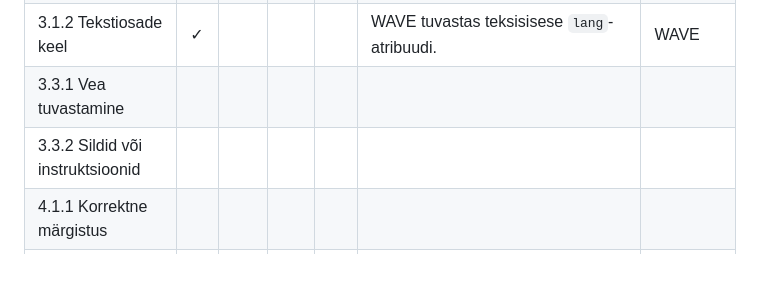
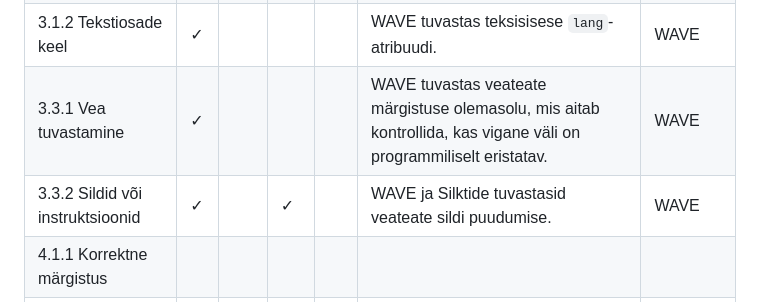
Before and after one commit to TLU-HK-RIF23-AndreE/Ligipaasetavuse-hindamise-raamistik, a Markdown page: docs/Tooriistade-vordlus.md, the part around the change. Rendered like a GitHub page; blank space fills up the shorter version.

Commit message:
Tabel uuendatud.

```diff
--- a/docs/Tooriistade-vordlus.md
+++ b/docs/Tooriistade-vordlus.md
@@ -36,8 +36,8 @@ Linnuke tähendab, et tööriist tuvastas nõuet rikkuva testjuhtumi. Tühi laht
 | 2.5.3 Silt nimes | ✓ |  |  |  | WAVE kuvas nupu juures selle ligipääsetava nimetuse, mistõttu oli nähtava sildi ja ligipääsetava nime võrdlemine lihtne. Teised valitud tööriistad ei andnud selle kontrollimiseks sama selget indikatsiooni. | WAVE |
 | 3.1.1 Lehekülje keel | ✓ | ✓ | ✓ | ✓ | Kõik valitud tööriistad tuvastasid `lang`-atribuudi puudumise. WAVE, Silktide ja Insights tuvastasid ka ebakorrektse keeleparameetri. | WAVE |
 | 3.1.2 Tekstiosade keel | ✓ |  |  |  | WAVE tuvastas teksisisese `lang`-atribuudi. | WAVE |
-| 3.3.1 Vea tuvastamine |  |  |  |  |  |  |
-| 3.3.2 Sildid või instruktsioonid |  |  |  |  |  |  |
+| 3.3.1 Vea tuvastamine | ✓ |  |  |  | WAVE tuvastas veateate märgistuse olemasolu, mis aitab kontrollida, kas vigane väli on programmiliselt eristatav. | WAVE |
+| 3.3.2 Sildid või instruktsioonid | ✓ |  | ✓ |  | WAVE ja Silktide tuvastasid veateate sildi puudumise. | WAVE |
 | 4.1.1 Korrektne märgistus |  |  |  |  |  |  |
 | 4.1.2 Nimi, roll, väärtus |  |  |  |  |  |  |
 | 4.1.3 Olekuteated |  |  |  |  |  |  |
```
